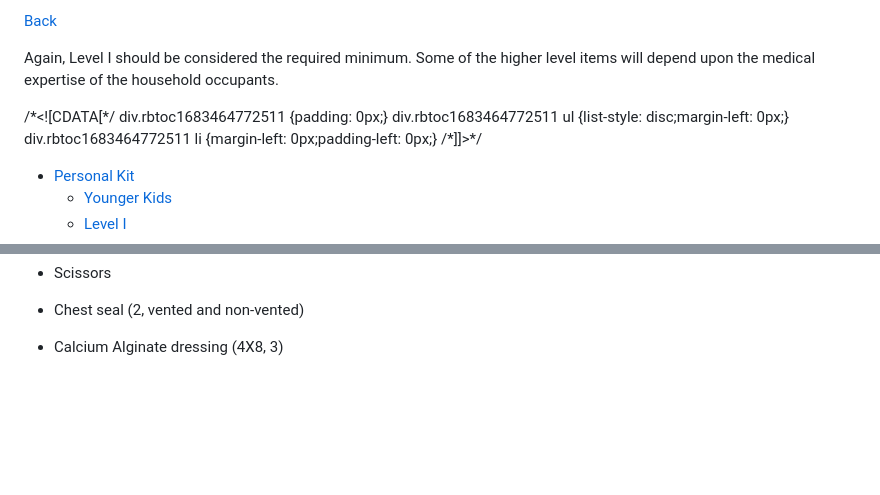
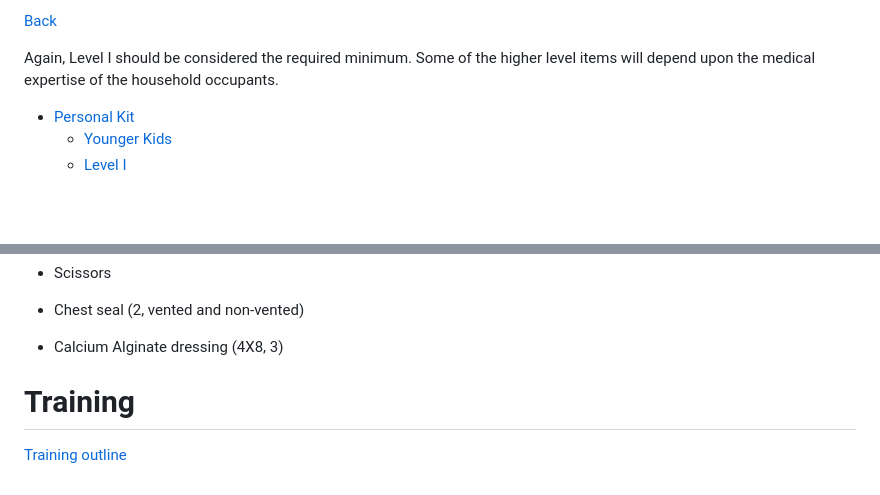
Before and after one commit to ltsz16/self-preparedness, a Markdown page: emergencies/firstaid.md, 2 parts joined by grey strips. Drawn GitHub-style; blank space fills up the shorter version.

```diff
--- a/emergencies/firstaid.md
+++ b/emergencies/firstaid.md
@@ -5,7 +5,6 @@
 
 Again, Level I should be considered the required minimum. Some of the higher level items will depend upon the medical expertise of the household occupants.
 
-/\*<!\[CDATA\[\*/ div.rbtoc1683464772511 {padding: 0px;} div.rbtoc1683464772511 ul {list-style: disc;margin-left: 0px;} div.rbtoc1683464772511 li {margin-left: 0px;padding-left: 0px;} /\*\]\]>\*/
 
 *   [Personal Kit](#First-AidKit-PersonalKit)
     *   [Younger Kids](#First-AidKit-YoungerKids)
@@ -355,3 +354,7 @@ Full Kit (Requires adv. first aid knowledge)
 *   Chest seal (2, vented and non-vented)
 
 *   Calcium Alginate dressing (4X8, 3)
+
+
+# Training
+[Training outline](firstaid_training.md)
```
